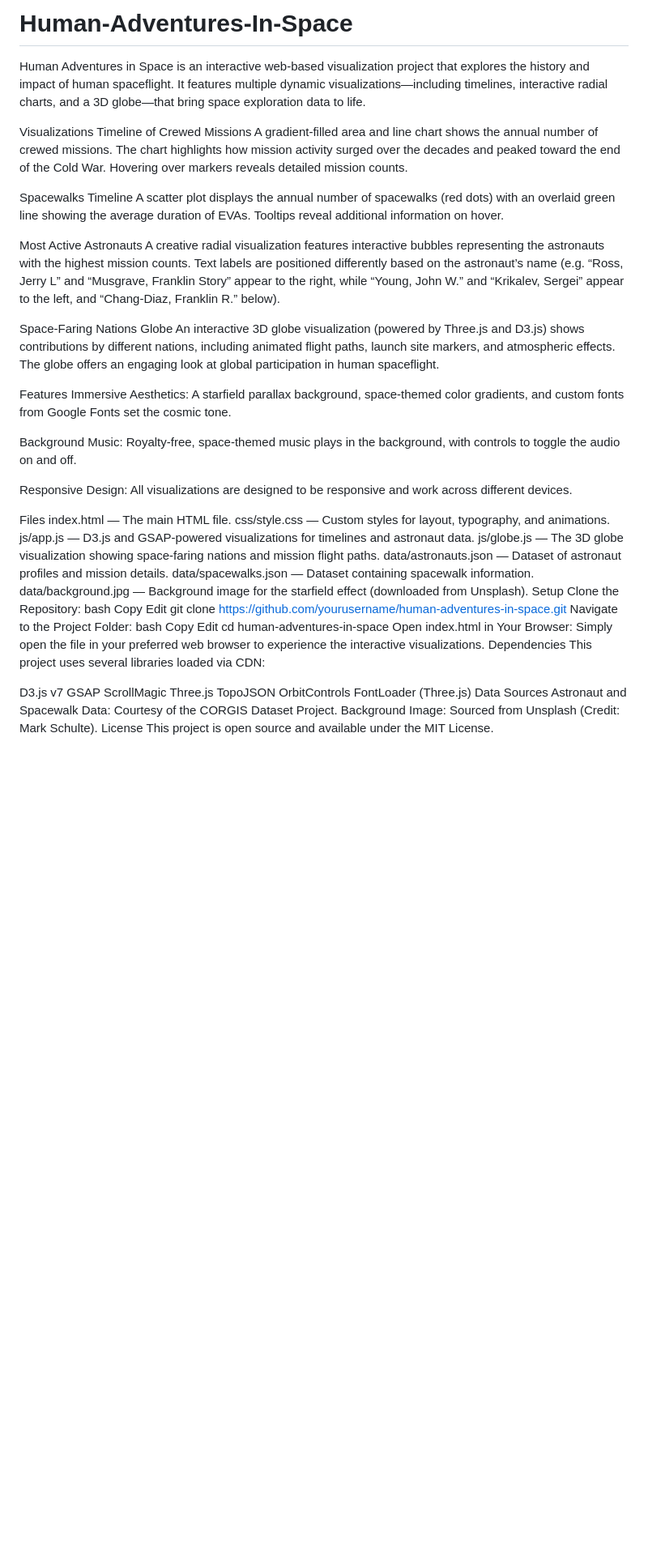
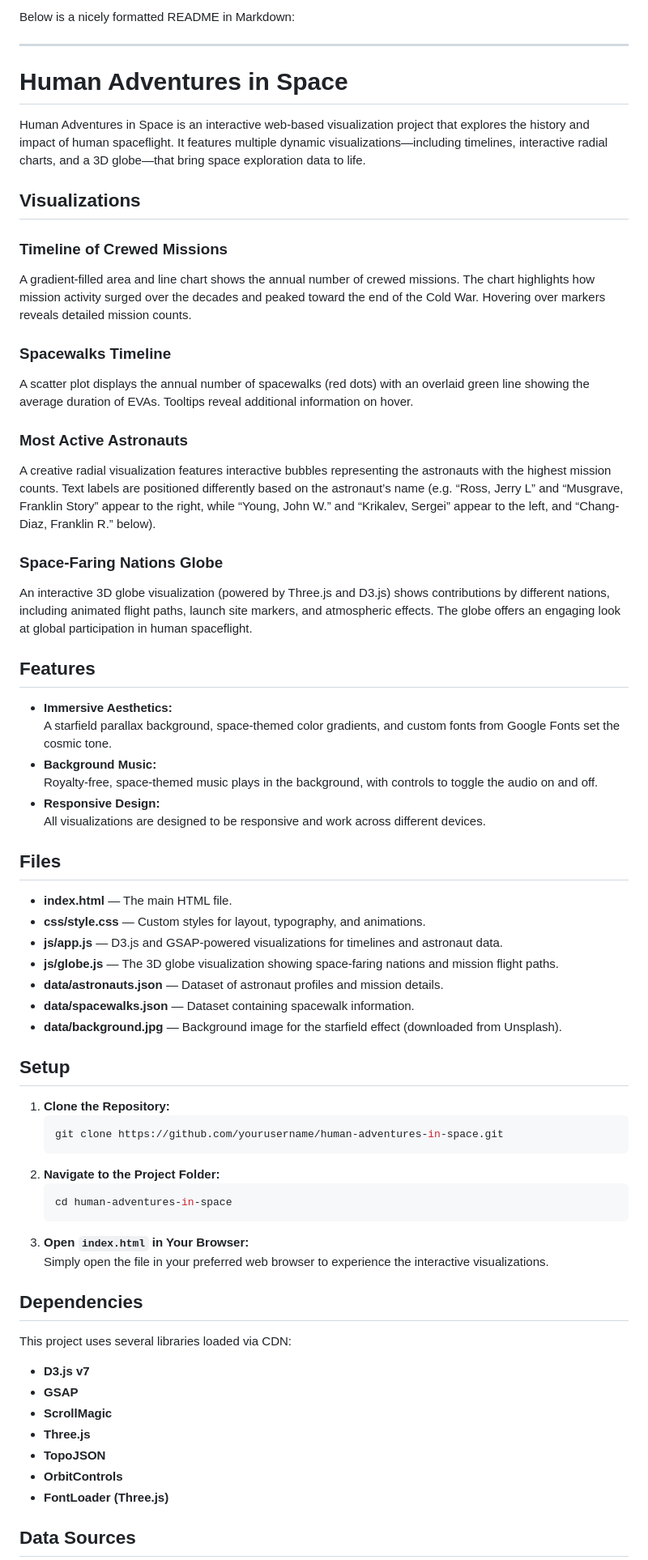
Before and after one commit to iamjohnwatson/Human-Adventures-In-Space, a Markdown page: README.md, the part around the change printed below. Shown: that part at 81% size. GitHub-like rendering; blank space fills up the shorter version.

````diff
--- a/README.md
+++ b/README.md
@@ -1,65 +1,67 @@
-# Human-Adventures-In-Space
+Below is a nicely formatted README in Markdown:
+
+---
+
+# Human Adventures in Space
+
 Human Adventures in Space is an interactive web-based visualization project that explores the history and impact of human spaceflight. It features multiple dynamic visualizations—including timelines, interactive radial charts, and a 3D globe—that bring space exploration data to life.
 
-Visualizations
-Timeline of Crewed Missions
+## Visualizations
+
+### Timeline of Crewed Missions
 A gradient-filled area and line chart shows the annual number of crewed missions. The chart highlights how mission activity surged over the decades and peaked toward the end of the Cold War. Hovering over markers reveals detailed mission counts.
 
-Spacewalks Timeline
+### Spacewalks Timeline
 A scatter plot displays the annual number of spacewalks (red dots) with an overlaid green line showing the average duration of EVAs. Tooltips reveal additional information on hover.
 
-Most Active Astronauts
+### Most Active Astronauts
 A creative radial visualization features interactive bubbles representing the astronauts with the highest mission counts. Text labels are positioned differently based on the astronaut’s name (e.g. “Ross, Jerry L” and “Musgrave, Franklin Story” appear to the right, while “Young, John W.” and “Krikalev, Sergei” appear to the left, and “Chang-Diaz, Franklin R.” below).
 
-Space-Faring Nations Globe
+### Space-Faring Nations Globe
 An interactive 3D globe visualization (powered by Three.js and D3.js) shows contributions by different nations, including animated flight paths, launch site markers, and atmospheric effects. The globe offers an engaging look at global participation in human spaceflight.
 
-Features
-Immersive Aesthetics:
-A starfield parallax background, space-themed color gradients, and custom fonts from Google Fonts set the cosmic tone.
+## Features
 
-Background Music:
-Royalty-free, space-themed music plays in the background, with controls to toggle the audio on and off.
+- **Immersive Aesthetics:**
+  A starfield parallax background, space-themed color gradients, and custom fonts from Google Fonts set the cosmic tone.
+- **Background Music:**
+  Royalty-free, space-themed music plays in the background, with controls to toggle the audio on and off.
+- **Responsive Design:**
+  All visualizations are designed to be responsive and work across different devices.
 
-Responsive Design:
-All visualizations are designed to be responsive and work across different devices.
+## Files
 
-Files
-index.html — The main HTML file.
-css/style.css — Custom styles for layout, typography, and animations.
-js/app.js — D3.js and GSAP-powered visualizations for timelines and astronaut data.
-js/globe.js — The 3D globe visualization showing space-faring nations and mission flight paths.
-data/astronauts.json — Dataset of astronaut profiles and mission details.
-data/spacewalks.json — Dataset containing spacewalk information.
-data/background.jpg — Background image for the starfield effect (downloaded from Unsplash).
-Setup
-Clone the Repository:
-bash
-Copy
-Edit
-git clone https://github.com/yourusername/human-adventures-in-space.git
-Navigate to the Project Folder:
-bash
-Copy
-Edit
-cd human-adventures-in-space
-Open index.html in Your Browser:
-Simply open the file in your preferred web browser to experience the interactive visualizations.
-Dependencies
+- **index.html** — The main HTML file.
+- **css/style.css** — Custom styles for layout, typography, and animations.
+- **js/app.js** — D3.js and GSAP-powered visualizations for timelines and astronaut data.
+- **js/globe.js** — The 3D globe visualization showing space-faring nations and mission flight paths.
+- **data/astronauts.json** — Dataset of astronaut profiles and mission details.
+- **data/spacewalks.json** — Dataset containing spacewalk information.
+- **data/background.jpg** — Background image for the starfield effect (downloaded from Unsplash).
+
+## Setup
+
+1. **Clone the Repository:**
+   ```bash
+   git clone https://github.com/yourusername/human-adventures-in-space.git
+   ```
+2. **Navigate to the Project Folder:**
+   ```bash
+   cd human-adventures-in-space
+   ```
+3. **Open `index.html` in Your Browser:**
+   Simply open the file in your preferred web browser to experience the interactive visualizations.
+
+## Dependencies
+
 This project uses several libraries loaded via CDN:
+- **D3.js v7**
+- **GSAP**
+- **ScrollMagic**
+- **Three.js**
+- **TopoJSON**
+- **OrbitControls**
+- **FontLoader (Three.js)**
 
-D3.js v7
-GSAP
-ScrollMagic
-Three.js
-TopoJSON
-OrbitControls
-FontLoader (Three.js)
-Data Sources
-Astronaut and Spacewalk Data:
-Courtesy of the CORGIS Dataset Project.
-Background Image:
-Sourced from Unsplash (Credit: Mark Schulte).
-License
-This project is open source and available under the MIT License.
+## Data Sources
 
````
Also changed, not shown: other parts of README.md (+18 -2 lines).
